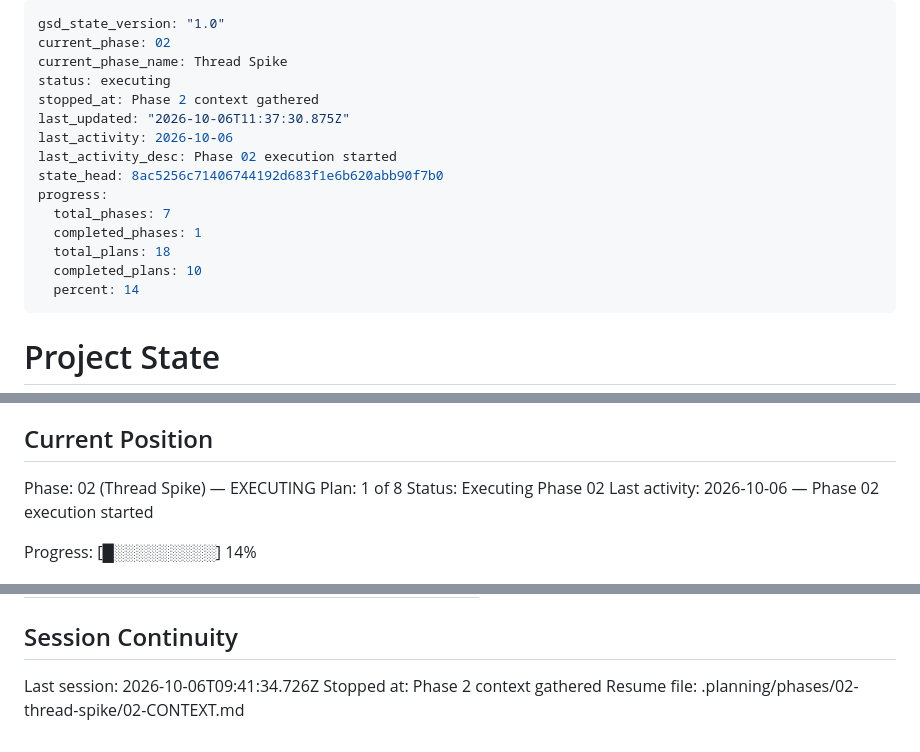
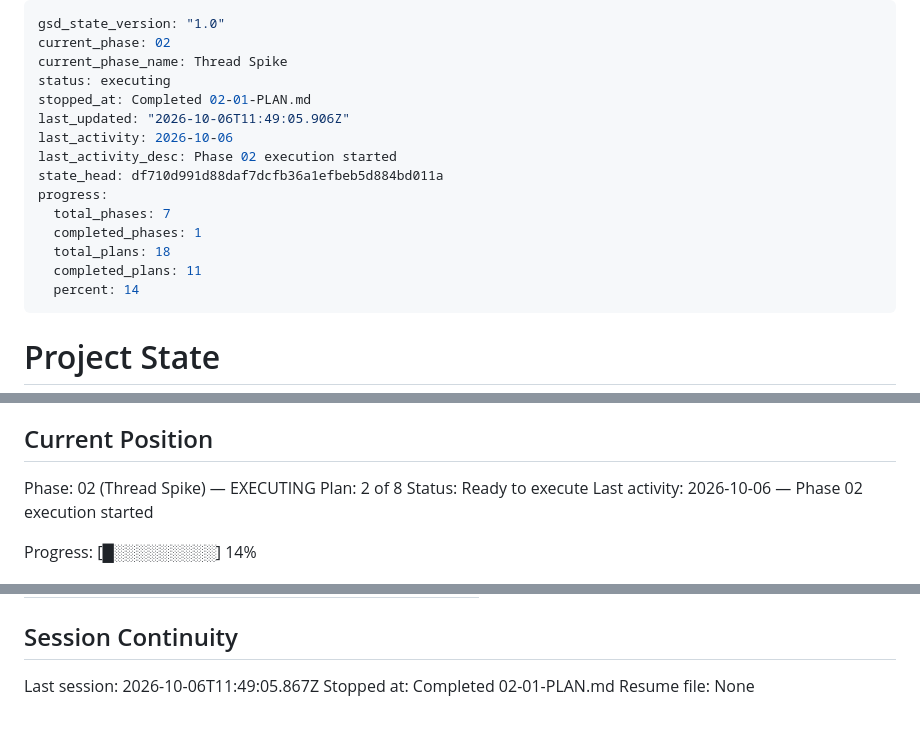
Before and after one commit to halfb00t/screw, a Markdown page: .planning/STATE.md, 3 parts joined by grey strips. Rendered like a GitHub page.

Commit message:
docs(02-01): complete owner ISO 68-1 checkpoint plan

```diff
--- a/.planning/STATE.md
+++ b/.planning/STATE.md
@@ -3,16 +3,16 @@ gsd_state_version: "1.0"
 current_phase: 02
 current_phase_name: Thread Spike
 status: executing
-stopped_at: Phase 2 context gathered
-last_updated: "2026-10-06T11:37:30.875Z"
+stopped_at: Completed 02-01-PLAN.md
+last_updated: "2026-10-06T11:49:05.906Z"
 last_activity: 2026-10-06
 last_activity_desc: Phase 02 execution started
-state_head: 8ac5256c71406744192d683f1e6b620abb90f7b0
+state_head: df710d991d88daf7dcfb36a1efbeb5d884bd011a
 progress:
   total_phases: 7
   completed_phases: 1
   total_plans: 18
-  completed_plans: 10
+  completed_plans: 11
   percent: 14
 ---
 
@@ -28,8 +28,8 @@ See: .planning/PROJECT.md (updated 2026-10-06)
 ## Current Position
 
 Phase: 02 (Thread Spike) — EXECUTING
-Plan: 1 of 8
-Status: Executing Phase 02
+Plan: 2 of 8
+Status: Ready to execute
 Last activity: 2026-10-06 — Phase 02 execution started
 
 Progress: [█░░░░░░░░░] 14%
@@ -105,6 +108,6 @@ Items acknowledged and deferred at milestone close, most recent first:
 
 ## Session Continuity
 
-Last session: 2026-10-06T09:41:34.726Z
-Stopped at: Phase 2 context gathered
-Resume file: .planning/phases/02-thread-spike/02-CONTEXT.md
+Last session: 2026-10-06T11:49:05.867Z
+Stopped at: Completed 02-01-PLAN.md
+Resume file: None
```
Also changed, not shown: other parts of .planning/STATE.md (+3 -0 lines), .planning/ROADMAP.md (+3 -3 lines), 1 other file.
